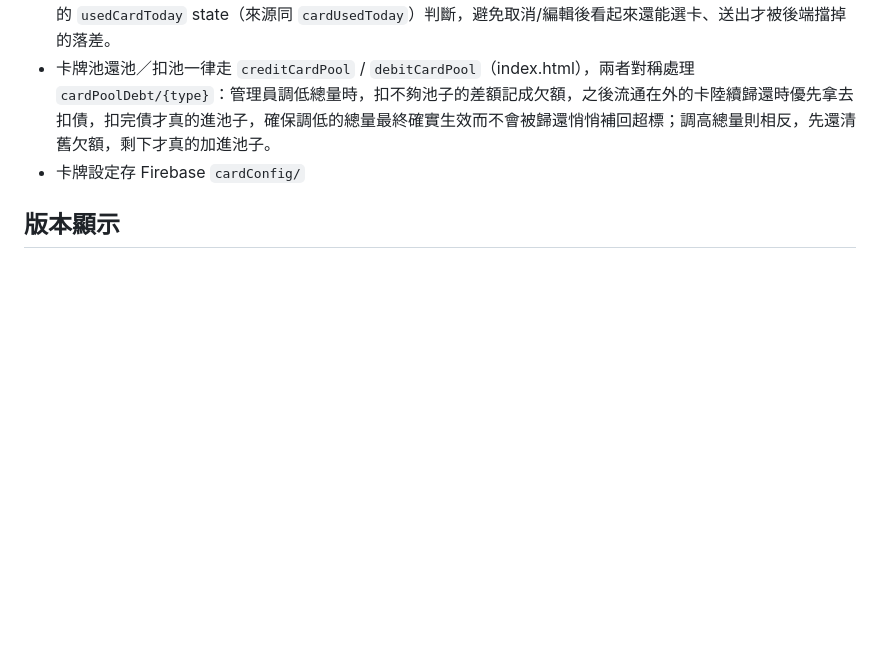
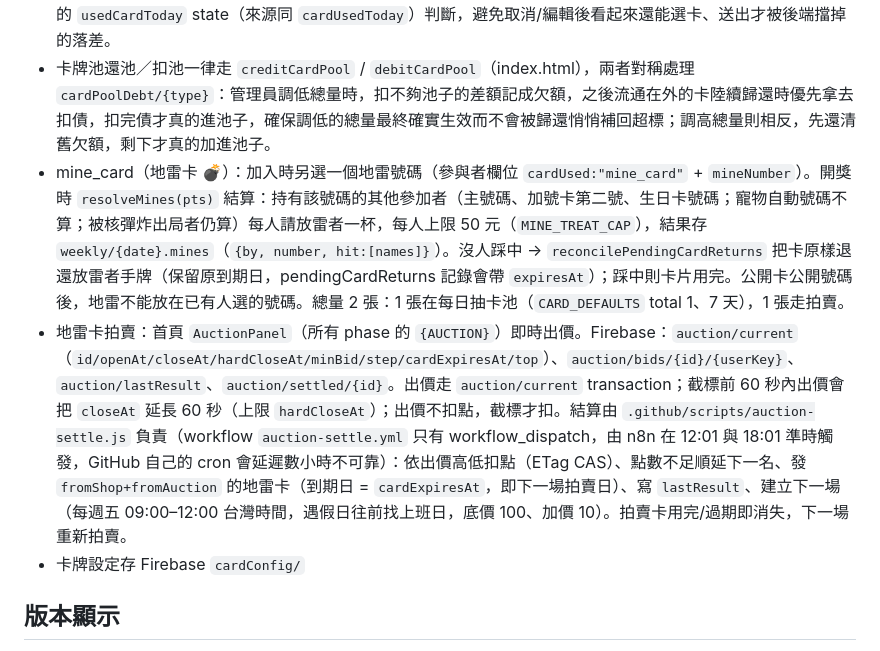
Before and after one commit to pocky890/lunch, a Markdown page: CLAUDE.md, the part around the change. Drawn GitHub-style; blank space fills up the shorter version.

Commit message:
docs: CLAUDE.md 補上地雷卡與拍賣系統說明
Co-Authored-By: Claude Sonnet 5.5 <noreply@anthropic.com>

```diff
--- a/CLAUDE.md
+++ b/CLAUDE.md
@@ -156,6 +156,8 @@ const oc = isDarkMode ? { ... } : activeTheme==="xxx" ? { bg:"rgba(...)", ... }
 - 防重複用卡：`cardUsedToday/{date}/{key}` 是獨立於 `participants` 的持久標記，用卡當下就寫入、取消參加（`doCancel` 刪 `participants` 記錄）不會清掉，避免「用卡→取消→重買一張→再加入」無限重複用卡/偷卡的漏洞。`doReset`（管理員清除今日遊戲）會一併清掉這個標記。
 - 卡牌是否可用取決於 `hasUsedCard`（`myEntry?.cardUsed` 存在，或 `cardUsedToday/{date}/{key}` 標記存在），不是單純看是否已加入（`myEntry`）。當天已加入但還沒用卡的人，回來編輯（`isEditing`）時仍可補選一張卡使用（號碼欄位鎖死，`NumberPicker` 用 `lockedKeys` 擋掉主號碼被更改，但加號卡/生日卡需要的額外號碼欄位仍可填寫）；已經用過卡的人（不管是編輯、還是取消參加後重新加入）手牌選擇 UI 都會直接隱藏，前端用即時監聽的 `usedCardToday` state（來源同 `cardUsedToday`）判斷，避免取消/編輯後看起來還能選卡、送出才被後端擋掉的落差。
 - 卡牌池還池／扣池一律走 `creditCardPool` / `debitCardPool`（index.html），兩者對稱處理 `cardPoolDebt/{type}`：管理員調低總量時，扣不夠池子的差額記成欠額，之後流通在外的卡陸續歸還時優先拿去扣債，扣完債才真的進池子，確保調低的總量最終確實生效而不會被歸還悄悄補回超標；調高總量則相反，先還清舊欠額，剩下才真的加進池子。
+- mine_card（地雷卡 💣）：加入時另選一個地雷號碼（參與者欄位 `cardUsed:"mine_card"` + `mineNumber`）。開獎時 `resolveMines(pts)` 結算：持有該號碼的其他參加者（主號碼、加號卡第二號、生日卡號碼；寵物自動號碼不算；被核彈炸出局者仍算）每人請放雷者一杯，每人上限 50 元（`MINE_TREAT_CAP`），結果存 `weekly/{date}.mines`（`{by, number, hit:[names]}`）。沒人踩中 → `reconcilePendingCardReturns` 把卡原樣退還放雷者手牌（保留原到期日，pendingCardReturns 記錄會帶 `expiresAt`）；踩中則卡片用完。公開卡公開號碼後，地雷不能放在已有人選的號碼。總量 2 張：1 張在每日抽卡池（`CARD_DEFAULTS` total 1、7 天），1 張走拍賣。
+- 地雷卡拍賣：首頁 `AuctionPanel`（所有 phase 的 `{AUCTION}`）即時出價。Firebase：`auction/current`（`id/openAt/closeAt/hardCloseAt/minBid/step/cardExpiresAt/top`）、`auction/bids/{id}/{userKey}`、`auction/lastResult`、`auction/settled/{id}`。出價走 `auction/current` transaction；截標前 60 秒內出價會把 `closeAt` 延長 60 秒（上限 `hardCloseAt`）；出價不扣點，截標才扣。結算由 `.github/scripts/auction-settle.js` 負責（workflow `auction-settle.yml` 只有 workflow_dispatch，由 n8n 在 12:01 與 18:01 準時觸發，GitHub 自己的 cron 會延遲數小時不可靠）：依出價高低扣點（ETag CAS）、點數不足順延下一名、發 `fromShop+fromAuction` 的地雷卡（到期日 = `cardExpiresAt`，即下一場拍賣日）、寫 `lastResult`、建立下一場（每週五 09:00–12:00 台灣時間，遇假日往前找上班日，底價 100、加價 10）。拍賣卡用完/過期即消失，下一場重新拍賣。
 - 卡牌設定存 Firebase `cardConfig/`
 
 ## 版本顯示
```
